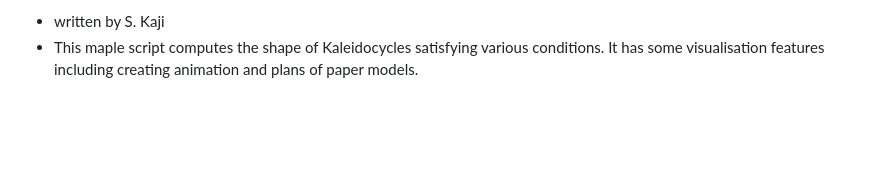
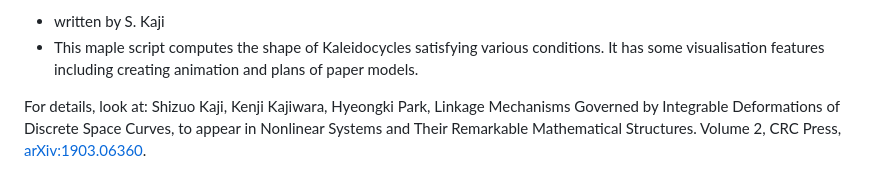
Before and after one commit to shizuo-kaji/Kaleidocycle, a Markdown page: README.md, the part around the change printed below. Drawn GitHub-style; blank space fills up the shorter version.

Commit message:
paper information

```diff
--- a/README.md
+++ b/README.md
@@ -5,5 +5,7 @@ Geometry of the moduli space of a closed linkage
 * This maple script computes the shape of Kaleidocycles satisfying various conditions.
 It has some visualisation features including creating animation and plans of paper models.
 
+For details, look at:
+Shizuo Kaji, Kenji Kajiwara, Hyeongki Park, Linkage Mechanisms Governed by Integrable Deformations of Discrete Space Curves, to appear in Nonlinear Systems and Their Remarkable Mathematical Structures. Volume 2, CRC Press, [arXiv:1903.06360](https://arxiv.org/abs/1903.06360).
 
 ![K9](https://github.com/shizuo-kaji/Kaleidocycle/blob/master/K9.gif?raw=true)
```
Also changed, not shown: other parts of README.md (+1 -0 lines), k8_t.gif (added), 1 other file.
